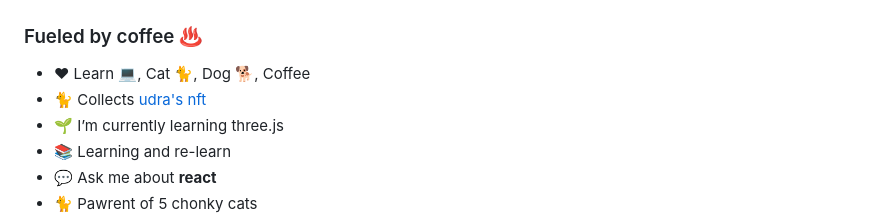
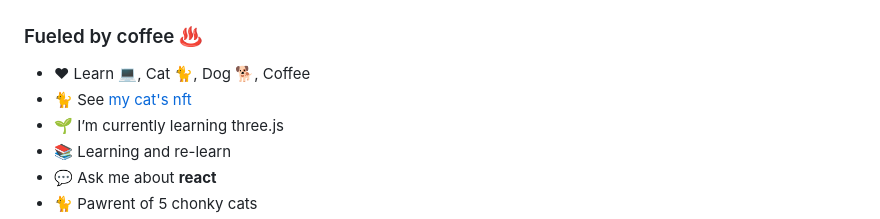
Before and after one commit to rashiop/rashiop, a Markdown page: README.md, the part around the change. Drawn GitHub-style.

```diff
--- a/README.md
+++ b/README.md
@@ -5,7 +5,7 @@
 <h3>Fueled by coffee ♨</h3>
 
 - ❤ Learn 💻, Cat 🐈, Dog 🐕, Coffee
-- 🐈 Collects [udra's nft](https://opensea.io/collection/udra-calico)
+- 🐈 See [my cat's nft](https://opensea.io/collection/udra-calico)
 - 🌱 I’m currently learning three.js
 - 📚 Learning and re-learn
 - 💬 Ask me about **react**
```
